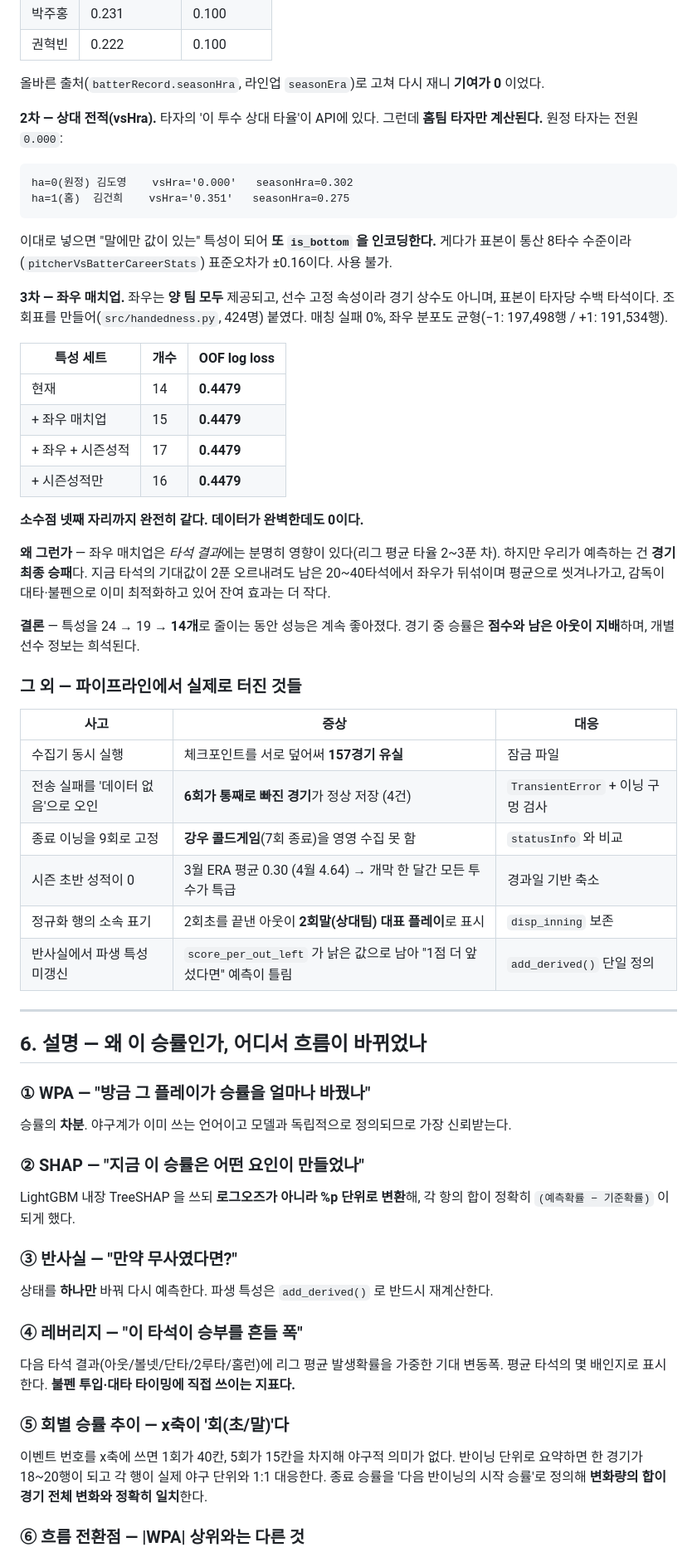
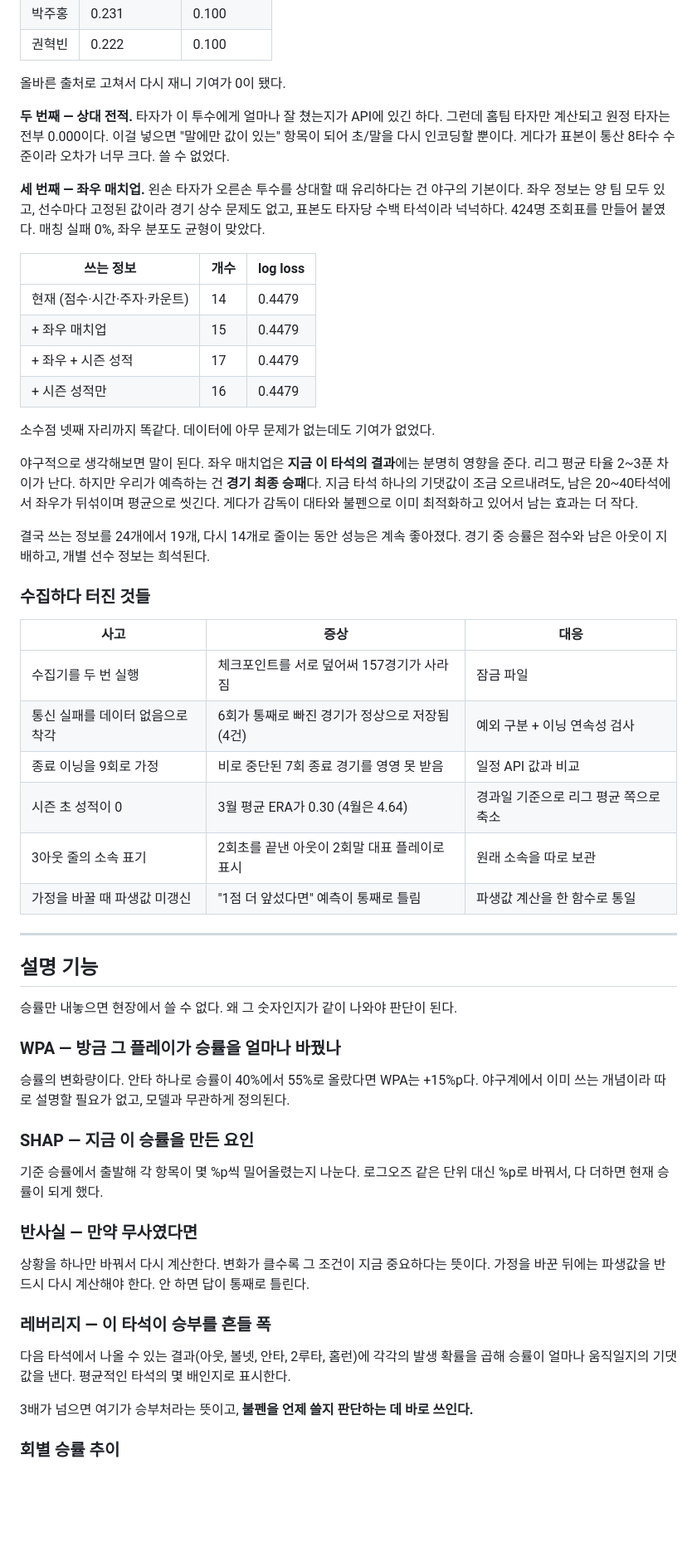
Before and after one commit to geonwoong-lee/KBO_Win_Probability, a Markdown page: README.md, the part around one of its changes. Shown at 83% size. GitHub-like rendering; blank space fills up the shorter version.

````diff
--- a/README.md
+++ b/README.md
@@ -268,78 +296,77 @@ isotonic 은 검증 경기 1,000개 이상 + Platt 대비 0.01 이상 개선일
 | 박주홍 | 0.231 | 0.100 |
 | 권혁빈 | 0.222 | 0.100 |
 
-올바른 출처(`batterRecord.seasonHra`, 라인업 `seasonEra`)로 고쳐 다시 재니 **기여가 0** 이었다.
+올바른 출처로 고쳐서 다시 재니 기여가 0이 됐다.
 
-**2차 — 상대 전적(vsHra).** 타자의 '이 투수 상대 타율'이 API에 있다. 그런데
-**홈팀 타자만 계산된다.** 원정 타자는 전원 `0.000`:
+**두 번째 — 상대 전적.**
+타자가 이 투수에게 얼마나 잘 쳤는지가 API에 있긴 하다.
+그런데 홈팀 타자만 계산되고 원정 타자는 전부 0.000이다.
+이걸 넣으면 "말에만 값이 있는" 항목이 되어 초/말을 다시 인코딩할 뿐이다.
+게다가 표본이 통산 8타수 수준이라 오차가 너무 크다. 쓸 수 없었다.
 
-```
-ha=0(원정) 김도영    vsHra='0.000'   seasonHra=0.302
-ha=1(홈)  김건희    vsHra='0.351'   seasonHra=0.275
-```
+**세 번째 — 좌우 매치업.**
+왼손 타자가 오른손 투수를 상대할 때 유리하다는 건 야구의 기본이다.
+좌우 정보는 양 팀 모두 있고, 선수마다 고정된 값이라 경기 상수 문제도 없고,
+표본도 타자당 수백 타석이라 넉넉하다.
+424명 조회표를 만들어 붙였다. 매칭 실패 0%, 좌우 분포도 균형이 맞았다.
 
-이대로 넣으면 "말에만 값이 있는" 특성이 되어 **또 `is_bottom` 을 인코딩한다.**
-게다가 표본이 통산 8타수 수준이라(`pitcherVsBatterCareerStats`) 표준오차가 ±0.16이다. 사용 불가.
+| 쓰는 정보 | 개수 | log loss |
+|---|---|---|
+| 현재 (점수·시간·주자·카운트) | 14 | 0.4479 |
+| + 좌우 매치업 | 15 | 0.4479 |
+| + 좌우 + 시즌 성적 | 17 | 0.4479 |
+| + 시즌 성적만 | 16 | 0.4479 |
 
-**3차 — 좌우 매치업.** 좌우는 **양 팀 모두** 제공되고, 선수 고정 속성이라 경기 상수도 아니며,
-표본이 타자당 수백 타석이다. 조회표를 만들어(`src/handedness.py`, 424명) 붙였다.
-매칭 실패 0%, 좌우 분포도 균형(−1: 197,498행 / +1: 191,534행).
+소수점 넷째 자리까지 똑같다. 데이터에 아무 문제가 없는데도 기여가 없었다.
 
-| 특성 세트 | 개수 | OOF log loss |
-|---|---|---|
-| 현재 | 14 | **0.4479** |
-| + 좌우 매치업 | 15 | **0.4479** |
-| + 좌우 + 시즌성적 | 17 | **0.4479** |
-| + 시즌성적만 | 16 | **0.4479** |
+야구적으로 생각해보면 말이 된다.
+좌우 매치업은 **지금 이 타석의 결과**에는 분명히 영향을 준다. 리그 평균 타율 2~3푼 차이가 난다.
+하지만 우리가 예측하는 건 **경기 최종 승패**다.
+지금 타석 하나의 기댓값이 조금 오르내려도, 남은 20~40타석에서 좌우가 뒤섞이며 평균으로 씻긴다.
+게다가 감독이 대타와 불펜으로 이미 최적화하고 있어서 남는 효과는 더 작다.
 
-**소수점 넷째 자리까지 완전히 같다. 데이터가 완벽한데도 0이다.**
+결국 쓰는 정보를 24개에서 19개, 다시 14개로 줄이는 동안 성능은 계속 좋아졌다.
+경기 중 승률은 점수와 남은 아웃이 지배하고, 개별 선수 정보는 희석된다.
 
-**왜 그런가** — 좌우 매치업은 *타석 결과*에는 분명히 영향이 있다(리그 평균 타율 2~3푼 차).
-하지만 우리가 예측하는 건 **경기 최종 승패**다. 지금 타석의 기대값이 2푼 오르내려도
-남은 20~40타석에서 좌우가 뒤섞이며 평균으로 씻겨나가고, 감독이 대타·불펜으로
-이미 최적화하고 있어 잔여 효과는 더 작다.
-
-**결론** — 특성을 24 → 19 → **14개**로 줄이는 동안 성능은 계속 좋아졌다.
-경기 중 승률은 **점수와 남은 아웃이 지배**하며, 개별 선수 정보는 희석된다.
-
-### 그 외 — 파이프라인에서 실제로 터진 것들
+### 수집하다 터진 것들
 
 | 사고 | 증상 | 대응 |
 |---|---|---|
-| 수집기 동시 실행 | 체크포인트를 서로 덮어써 **157경기 유실** | 잠금 파일 |
-| 전송 실패를 '데이터 없음'으로 오인 | **6회가 통째로 빠진 경기**가 정상 저장 (4건) | `TransientError` + 이닝 구멍 검사 |
-| 종료 이닝을 9회로 고정 | **강우 콜드게임**(7회 종료)을 영영 수집 못 함 | `statusInfo` 와 비교 |
-| 시즌 초반 성적이 0 | 3월 ERA 평균 0.30 (4월 4.64) → 개막 한 달간 모든 투수가 특급 | 경과일 기반 축소 |
-| 정규화 행의 소속 표기 | 2회초를 끝낸 아웃이 **2회말(상대팀) 대표 플레이**로 표시 | `disp_inning` 보존 |
-| 반사실에서 파생 특성 미갱신 | `score_per_out_left` 가 낡은 값으로 남아 "1점 더 앞섰다면" 예측이 틀림 | `add_derived()` 단일 정의 |
+| 수집기를 두 번 실행 | 체크포인트를 서로 덮어써 157경기가 사라짐 | 잠금 파일 |
+| 통신 실패를 데이터 없음으로 착각 | 6회가 통째로 빠진 경기가 정상으로 저장됨 (4건) | 예외 구분 + 이닝 연속성 검사 |
+| 종료 이닝을 9회로 가정 | 비로 중단된 7회 종료 경기를 영영 못 받음 | 일정 API 값과 비교 |
+| 시즌 초 성적이 0 | 3월 평균 ERA가 0.30 (4월은 4.64) | 경과일 기준으로 리그 평균 쪽으로 축소 |
+| 3아웃 줄의 소속 표기 | 2회초를 끝낸 아웃이 2회말 대표 플레이로 표시 | 원래 소속을 따로 보관 |
+| 가정을 바꿀 때 파생값 미갱신 | "1점 더 앞섰다면" 예측이 통째로 틀림 | 파생값 계산을 한 함수로 통일 |
 
 ---
 
-## 6. 설명 — 왜 이 승률인가, 어디서 흐름이 바뀌었나
+## 설명 기능
 
-### ① WPA — "방금 그 플레이가 승률을 얼마나 바꿨나"
+승률만 내놓으면 현장에서 쓸 수 없다. 왜 그 숫자인지가 같이 나와야 판단이 된다.
 
-승률의 **차분**. 야구계가 이미 쓰는 언어이고 모델과 독립적으로 정의되므로 가장 신뢰받는다.
+### WPA — 방금 그 플레이가 승률을 얼마나 바꿨나
 
-### ② SHAP — "지금 이 승률은 어떤 요인이 만들었나"
+승률의 변화량이다. 안타 하나로 승률이 40%에서 55%로 올랐다면 WPA는 +15%p다.
+야구계에서 이미 쓰는 개념이라 따로 설명할 필요가 없고, 모델과 무관하게 정의된다.
 
-LightGBM 내장 TreeSHAP 을 쓰되 **로그오즈가 아니라 %p 단위로 변환**해,
-각 항의 합이 정확히 `(예측확률 − 기준확률)` 이 되게 했다.
+### SHAP — 지금 이 승률을 만든 요인
 
-### ③ 반사실 — "만약 무사였다면?"
+기준 승률에서 출발해 각 항목이 몇 %p씩 밀어올렸는지 나눈다.
+로그오즈 같은 단위 대신 %p로 바꿔서, 다 더하면 현재 승률이 되게 했다.
 
-상태를 **하나만** 바꿔 다시 예측한다. 파생 특성은 `add_derived()` 로 반드시 재계산한다.
+### 반사실 — 만약 무사였다면
 
-### ④ 레버리지 — "이 타석이 승부를 흔들 폭"
+상황을 하나만 바꿔서 다시 계산한다. 변화가 클수록 그 조건이 지금 중요하다는 뜻이다.
+가정을 바꾼 뒤에는 파생값을 반드시 다시 계산해야 한다. 안 하면 답이 통째로 틀린다.
 
-다음 타석 결과(아웃/볼넷/단타/2루타/홈런)에 리그 평균 발생확률을 가중한 기대 변동폭.
-평균 타석의 몇 배인지로 표시한다. **불펜 투입·대타 타이밍에 직접 쓰이는 지표다.**
+### 레버리지 — 이 타석이 승부를 흔들 폭
 
-### ⑤ 회별 승률 추이 — x축이 '회(초/말)'다
+다음 타석에서 나올 수 있는 결과(아웃, 볼넷, 안타, 2루타, 홈런)에
+각각의 발생 확률을 곱해 승률이 얼마나 움직일지의 기댓값을 낸다.
+평균적인 타석의 몇 배인지로 표시한다.
 
-이벤트 번호를 x축에 쓰면 1회가 40칸, 5회가 15칸을 차지해 야구적 의미가 없다.
-반이닝 단위로 요약하면 한 경기가 18~20행이 되고 각 행이 실제 야구 단위와 1:1 대응한다.
-종료 승률을 '다음 반이닝의 시작 승률'로 정의해 **변화량의 합이 경기 전체 변화와 정확히 일치**한다.
+3배가 넘으면 여기가 승부처라는 뜻이고, **불펜을 언제 쓸지 판단하는 데 바로 쓰인다.**
 
-### ⑥ 흐름 전환점 — |WPA| 상위와는 다른 것
+### 회별 승률 추이
 
````
Also changed, not shown: other parts of README.md (+235 -185 lines).
